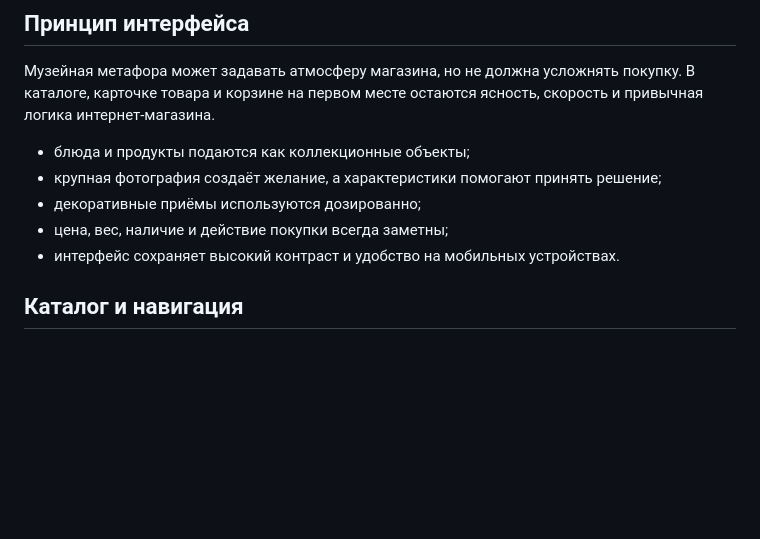
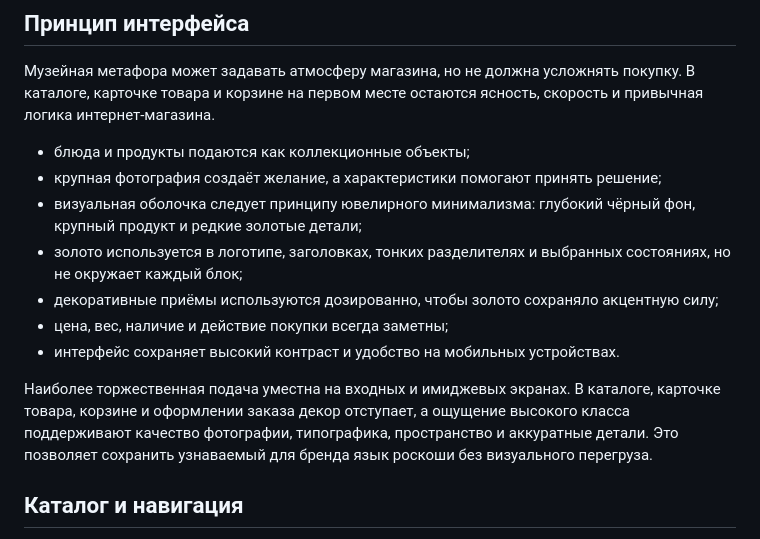
Before and after one commit to d1eruki/freelancet-ribez64, a Markdown page: docs/store-proposal.md, the part around the change. Rendered like a GitHub page; blank space fills up the shorter version.

```diff
--- a/docs/store-proposal.md
+++ b/docs/store-proposal.md
@@ -24,9 +24,13 @@
 
 - блюда и продукты подаются как коллекционные объекты;
 - крупная фотография создаёт желание, а характеристики помогают принять решение;
-- декоративные приёмы используются дозированно;
+- визуальная оболочка следует принципу ювелирного минимализма: глубокий чёрный фон, крупный продукт и редкие золотые детали;
+- золото используется в логотипе, заголовках, тонких разделителях и выбранных состояниях, но не окружает каждый блок;
+- декоративные приёмы используются дозированно, чтобы золото сохраняло акцентную силу;
 - цена, вес, наличие и действие покупки всегда заметны;
 - интерфейс сохраняет высокий контраст и удобство на мобильных устройствах.
+
+Наиболее торжественная подача уместна на входных и имиджевых экранах. В каталоге, карточке товара, корзине и оформлении заказа декор отступает, а ощущение высокого класса поддерживают качество фотографии, типографика, пространство и аккуратные детали. Это позволяет сохранить узнаваемый для бренда язык роскоши без визуального перегруза.
 
 ## Каталог и навигация
 
```
Also changed, not shown: docs/landing-proposal.md (+5 -1 lines), docs/moodboard.md (+14 -2 lines).
